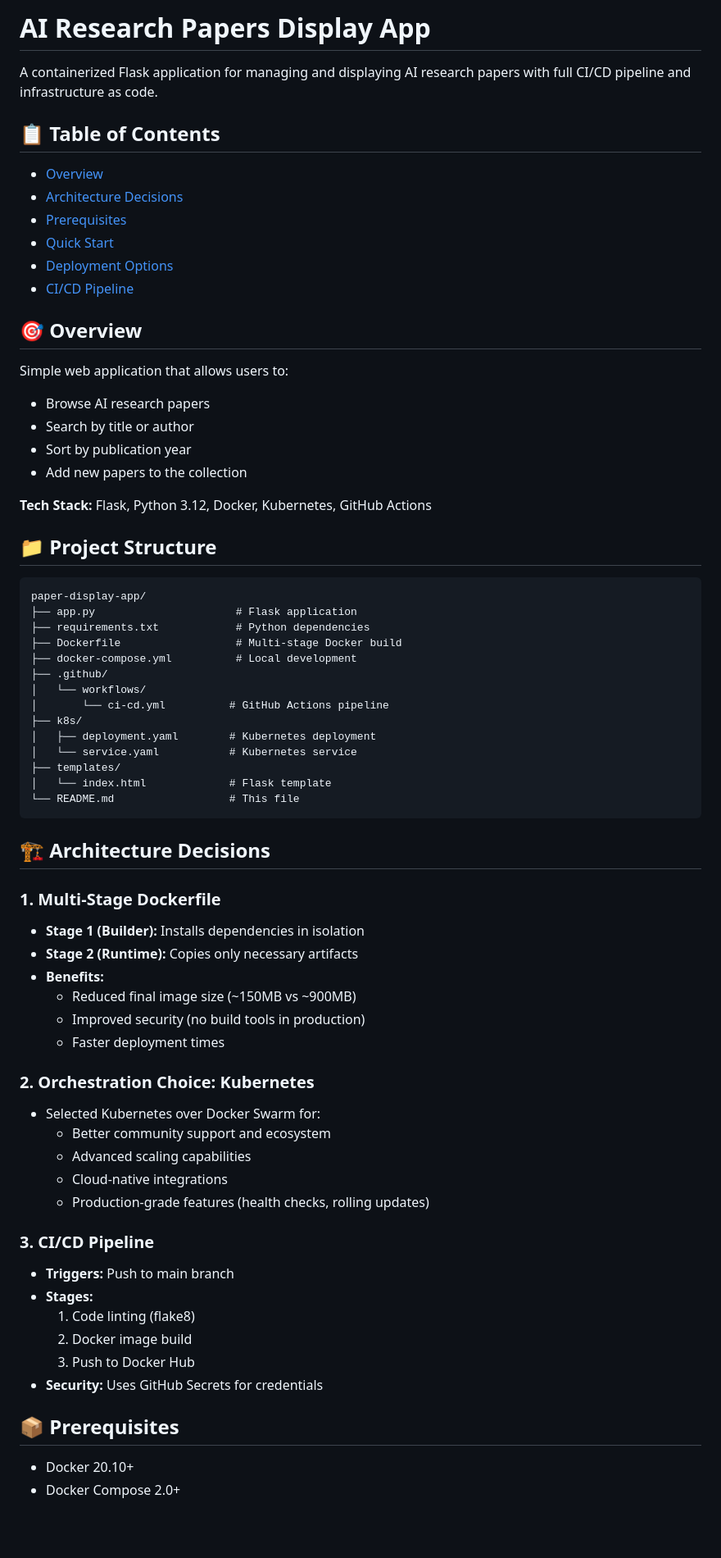
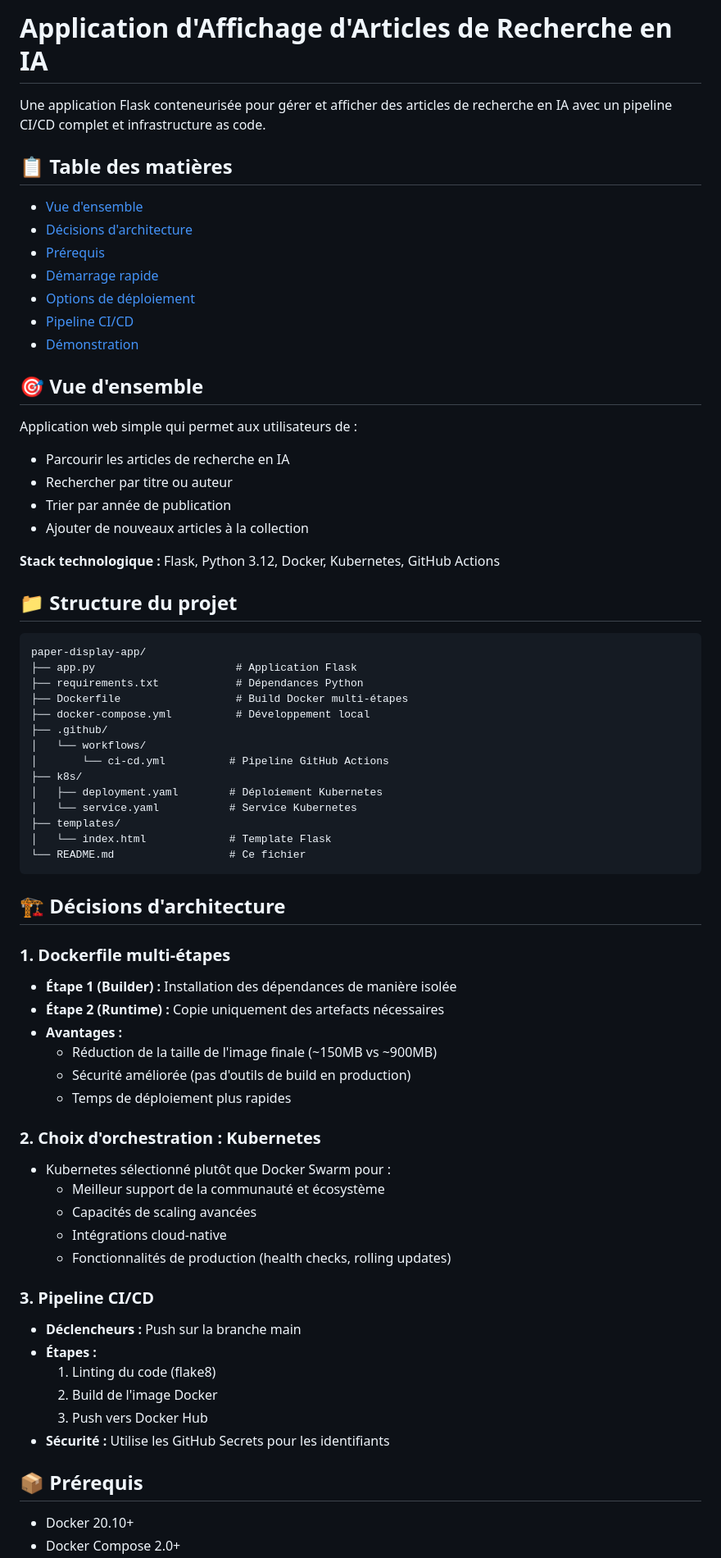
Before and after one commit to mariem-trabelsi/OpusLabIntership, a Markdown page: README.md, the part around the change printed below. Shown: that part at 82% size. Drawn GitHub-style; blank space fills up the shorter version.

````diff
--- a/README.md
+++ b/README.md
@@ -1,70 +1,71 @@
-# AI Research Papers Display App
+# Application d'Affichage d'Articles de Recherche en IA
 
-A containerized Flask application for managing and displaying AI research papers with full CI/CD pipeline and infrastructure as code.
+Une application Flask conteneurisée pour gérer et afficher des articles de recherche en IA avec un pipeline CI/CD complet et infrastructure as code.
 
-## 📋 Table of Contents
-- [Overview](#overview)
-- [Architecture Decisions](#architecture-decisions)
-- [Prerequisites](#prerequisites)
-- [Quick Start](#quick-start)
-- [Deployment Options](#deployment-options)
-- [CI/CD Pipeline](#cicd-pipeline)
+## 📋 Table des matières
+- [Vue d'ensemble](#vue-densemble)
+- [Décisions d'architecture](#décisions-darchitecture)
+- [Prérequis](#prérequis)
+- [Démarrage rapide](#démarrage-rapide)
+- [Options de déploiement](#options-de-déploiement)
+- [Pipeline CI/CD](#pipeline-cicd)
+- [Démonstration](#démonstration)
 
-## 🎯 Overview
+## 🎯 Vue d'ensemble
 
-Simple web application that allows users to:
-- Browse AI research papers
-- Search by title or author
-- Sort by publication year
-- Add new papers to the collection
+Application web simple qui permet aux utilisateurs de :
+- Parcourir les articles de recherche en IA
+- Rechercher par titre ou auteur
+- Trier par année de publication
+- Ajouter de nouveaux articles à la collection
 
-**Tech Stack:** Flask, Python 3.12, Docker, Kubernetes, GitHub Actions
+**Stack technologique :** Flask, Python 3.12, Docker, Kubernetes, GitHub Actions
 
-## 📁 Project Structure
+## 📁 Structure du projet
 
 ```
 paper-display-app/
-├── app.py                      # Flask application
-├── requirements.txt            # Python dependencies
-├── Dockerfile                  # Multi-stage Docker build
-├── docker-compose.yml          # Local development
+├── app.py                      # Application Flask
+├── requirements.txt            # Dépendances Python
+├── Dockerfile                  # Build Docker multi-étapes
+├── docker-compose.yml          # Développement local
 ├── .github/
 │   └── workflows/
-│       └── ci-cd.yml          # GitHub Actions pipeline
+│       └── ci-cd.yml          # Pipeline GitHub Actions
 ├── k8s/
-│   ├── deployment.yaml        # Kubernetes deployment
-│   └── service.yaml           # Kubernetes service
+│   ├── deployment.yaml        # Déploiement Kubernetes
+│   └── service.yaml           # Service Kubernetes
 ├── templates/
-│   └── index.html             # Flask template
-└── README.md                  # This file
+│   └── index.html             # Template Flask
+└── README.md                  # Ce fichier
 ```
 
-## 🏗️ Architecture Decisions
+## 🏗️ Décisions d'architecture
 
-### 1. **Multi-Stage Dockerfile**
-- **Stage 1 (Builder):** Installs dependencies in isolation
-- **Stage 2 (Runtime):** Copies only necessary artifacts
-- **Benefits:**
-  - Reduced final image size (~150MB vs ~900MB)
-  - Improved security (no build tools in production)
-  - Faster deployment times
+### 1. **Dockerfile multi-étapes**
+- **Étape 1 (Builder) :** Installation des dépendances de manière isolée
+- **Étape 2 (Runtime) :** Copie uniquement des artefacts nécessaires
+- **Avantages :**
+  - Réduction de la taille de l'image finale (~150MB vs ~900MB)
+  - Sécurité améliorée (pas d'outils de build en production)
+  - Temps de déploiement plus rapides
 
-### 2. **Orchestration Choice: Kubernetes**
-- Selected Kubernetes over Docker Swarm for:
-  - Better community support and ecosystem
-  - Advanced scaling capabilities
-  - Cloud-native integrations
-  - Production-grade features (health checks, rolling updates)
+### 2. **Choix d'orchestration : Kubernetes**
+- Kubernetes sélectionné plutôt que Docker Swarm pour :
+  - Meilleur support de la communauté et écosystème
+  - Capacités de scaling avancées
+  - Intégrations cloud-native
+  - Fonctionnalités de production (health checks, rolling updates)
 
-### 3. **CI/CD Pipeline**
-- **Triggers:** Push to main branch
-- **Stages:**
-  1. Code linting (flake8)
-  2. Docker image build
-  3. Push to Docker Hub
-- **Security:** Uses GitHub Secrets for credentials
+### 3. **Pipeline CI/CD**
+- **Déclencheurs :** Push sur la branche main
+- **Étapes :**
+  1. Linting du code (flake8)
+  2. Build de l'image Docker
+  3. Push vers Docker Hub
+- **Sécurité :** Utilise les GitHub Secrets pour les identifiants
 
-## 📦 Prerequisites
+## 📦 Prérequis
 
 - Docker 20.10+
 - Docker Compose 2.0+
````
Also changed, not shown: other parts of README.md (+82 -25 lines).
